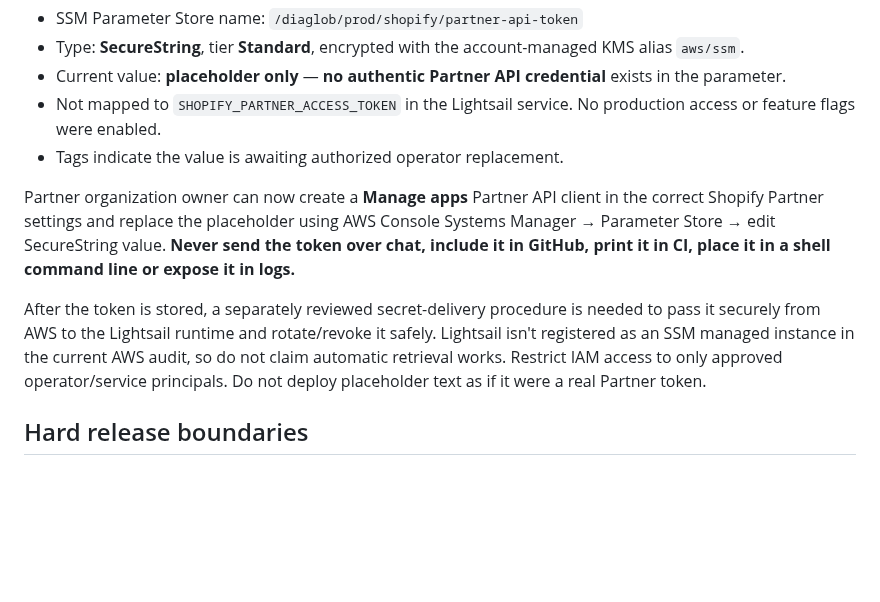
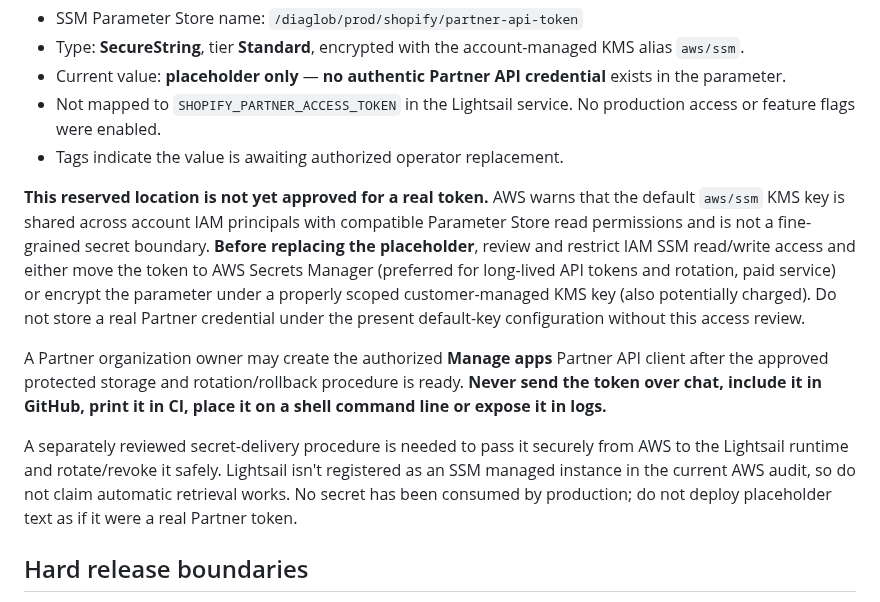
Before and after one commit to donardi-1997/diaglob, a Markdown page: docs/shopify-partner-listing-13-issues-2026-10-11.md, the part around the change. GitHub-like rendering; blank space fills up the shorter version.

Commit message:
docs(shopify): require least-privilege secret storage before real Partner token replacement

```diff
--- a/docs/shopify-partner-listing-13-issues-2026-10-11.md
+++ b/docs/shopify-partner-listing-13-issues-2026-10-11.md
@@ -65,9 +65,11 @@ Provisioned in AWS account `765761474007`, region `us-east-2`:
 - Not mapped to `SHOPIFY_PARTNER_ACCESS_TOKEN` in the Lightsail service. No production access or feature flags were enabled.
 - Tags indicate the value is awaiting authorized operator replacement.
 
-Partner organization owner can now create a **Manage apps** Partner API client in the correct Shopify Partner settings and replace the placeholder using AWS Console Systems Manager → Parameter Store → edit SecureString value. **Never send the token over chat, include it in GitHub, print it in CI, place it in a shell command line or expose it in logs.**
+**This reserved location is not yet approved for a real token.** AWS warns that the default `aws/ssm` KMS key is shared across account IAM principals with compatible Parameter Store read permissions and is not a fine-grained secret boundary. **Before replacing the placeholder**, review and restrict IAM SSM read/write access and either move the token to AWS Secrets Manager (preferred for long-lived API tokens and rotation, paid service) or encrypt the parameter under a properly scoped customer-managed KMS key (also potentially charged). Do not store a real Partner credential under the present default-key configuration without this access review.
 
-After the token is stored, a separately reviewed secret-delivery procedure is needed to pass it securely from AWS to the Lightsail runtime and rotate/revoke it safely. Lightsail isn't registered as an SSM managed instance in the current AWS audit, so do not claim automatic retrieval works. Restrict IAM access to only approved operator/service principals. Do not deploy placeholder text as if it were a real Partner token.
+A Partner organization owner may create the authorized **Manage apps** Partner API client after the approved protected storage and rotation/rollback procedure is ready. **Never send the token over chat, include it in GitHub, print it in CI, place it on a shell command line or expose it in logs.**
+
+A separately reviewed secret-delivery procedure is needed to pass it securely from AWS to the Lightsail runtime and rotate/revoke it safely. Lightsail isn't registered as an SSM managed instance in the current AWS audit, so do not claim automatic retrieval works. No secret has been consumed by production; do not deploy placeholder text as if it were a real Partner token.
 
 ## Hard release boundaries
 
```
